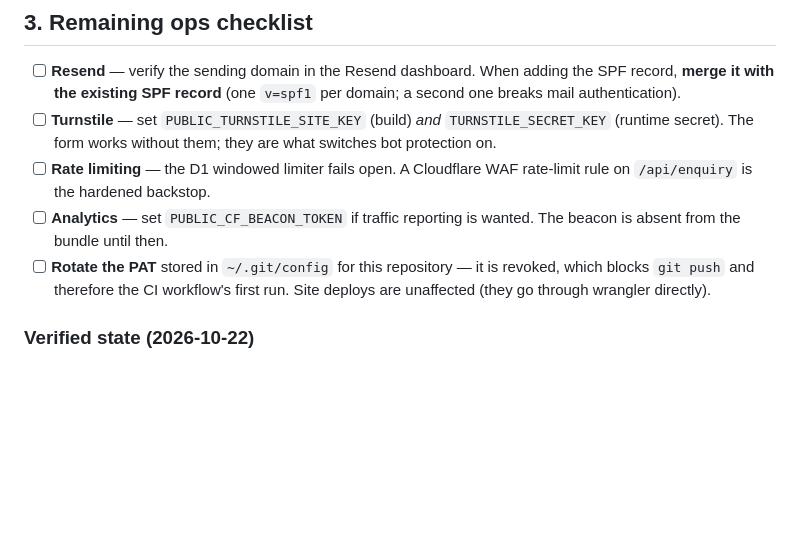
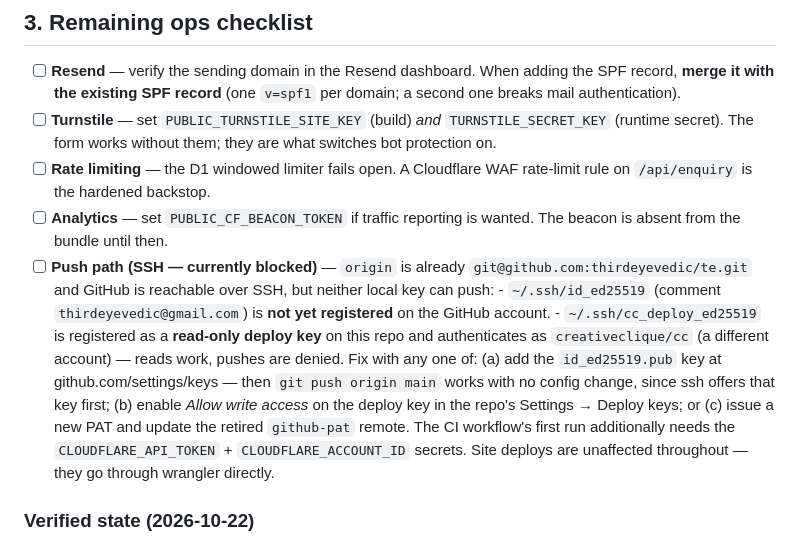
Before and after one commit to thirdeyevedic/te, a Markdown page: DEPLOY_AND_DOMAIN.md, the part around the change. Drawn GitHub-style; blank space fills up the shorter version.

Commit message:
Docs: record verified SSH push state (blocked pending key registration)
origin is already git@github.com:thirdeyevedic/te.git and GitHub is
reachable over SSH, but neither local key can push: id_ed25519 is not
registered on the account, and cc_deploy_ed25519 is a read-only deploy
key authenticating as creativeclique/cc. Runbook checklist now lists the
three fix options for whenever the push is wanted. No push attempted.

```diff
--- a/DEPLOY_AND_DOMAIN.md
+++ b/DEPLOY_AND_DOMAIN.md
@@ -102,9 +102,22 @@ real routing.
       rate-limit rule on `/api/enquiry` is the hardened backstop.
 - [ ] **Analytics** — set `PUBLIC_CF_BEACON_TOKEN` if traffic reporting is
       wanted. The beacon is absent from the bundle until then.
-- [ ] **Rotate the PAT** stored in `~/.git/config` for this repository — it is
-      revoked, which blocks `git push` and therefore the CI workflow's first
-      run. Site deploys are unaffected (they go through wrangler directly).
+- [ ] **Push path (SSH — currently blocked)** — `origin` is already
+      `git@github.com:thirdeyevedic/te.git` and GitHub is reachable over SSH,
+      but neither local key can push:
+      - `~/.ssh/id_ed25519` (comment `thirdeyevedic@gmail.com`) is **not yet
+        registered** on the GitHub account.
+      - `~/.ssh/cc_deploy_ed25519` is registered as a **read-only deploy key**
+        on this repo and authenticates as `creativeclique/cc` (a different
+        account) — reads work, pushes are denied.
+      Fix with any one of: (a) add the `id_ed25519.pub` key at
+      github.com/settings/keys — then `git push origin main` works with no
+      config change, since ssh offers that key first; (b) enable *Allow write
+      access* on the deploy key in the repo's Settings → Deploy keys; or
+      (c) issue a new PAT and update the retired `github-pat` remote.
+      The CI workflow's first run additionally needs the
+      `CLOUDFLARE_API_TOKEN` + `CLOUDFLARE_ACCOUNT_ID` secrets. Site deploys
+      are unaffected throughout — they go through wrangler directly.
 
 ### Verified state (2026-10-22)
 
```
